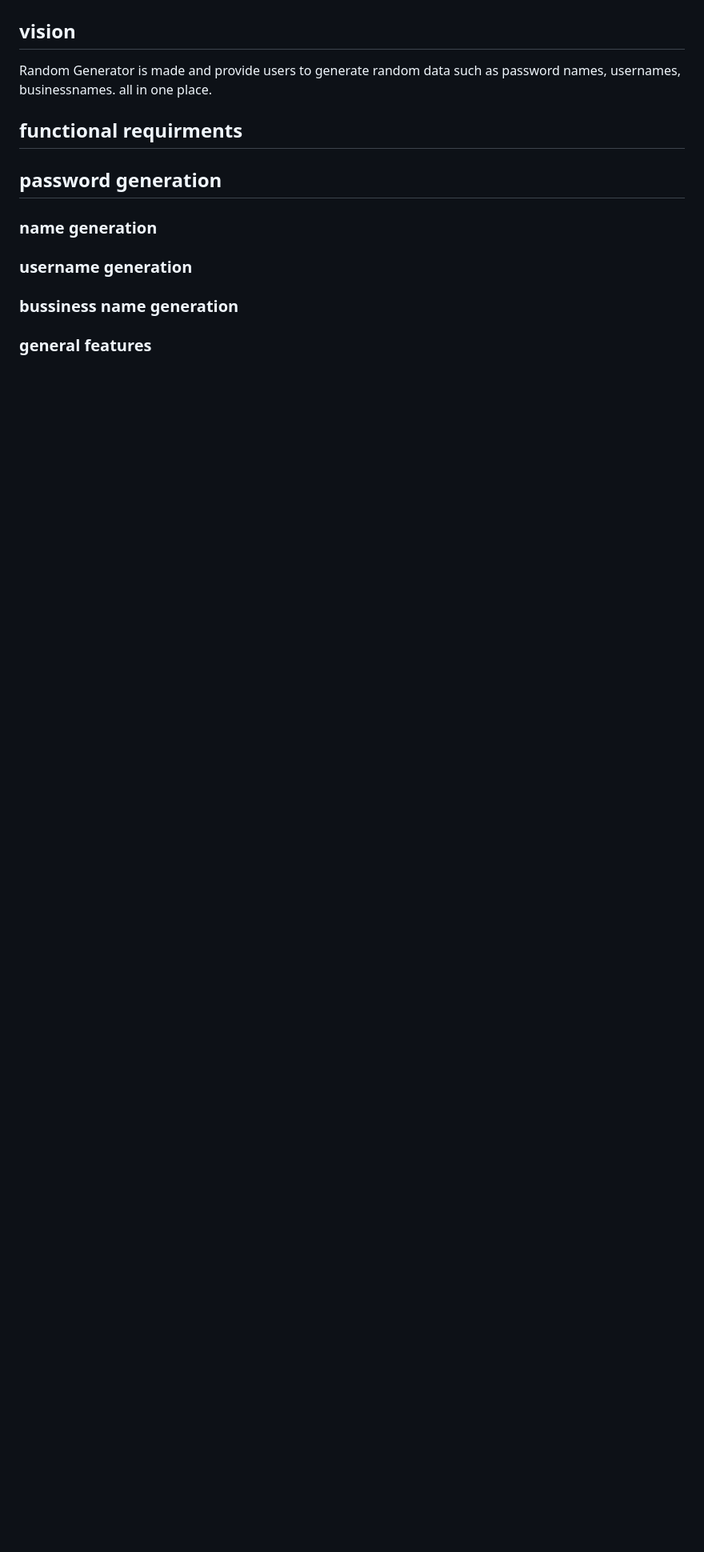
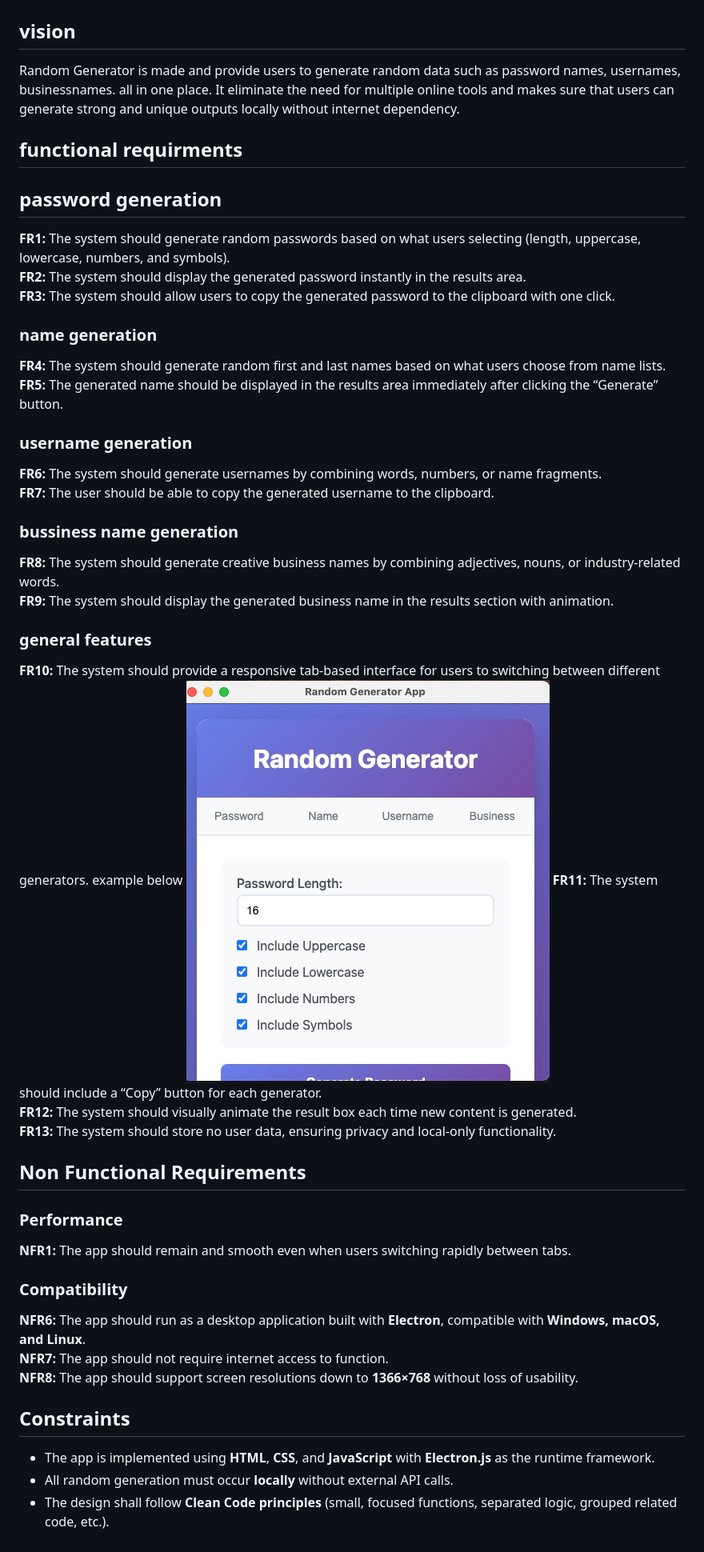
Before and after one commit to navee111/L3A-Random--generator, a Markdown page: kravspecifikation.md, the part around the change. Shown: that part at 80% size. Rendered like a GitHub page; pictures changed too: RG.jpeg (added); blank space fills up the shorter version.

Commit message:
add requirment documentaion

```diff
--- a/kravspecifikation.md
+++ b/kravspecifikation.md
@@ -3,20 +3,44 @@
 
 ## vision
 Random Generator is made and provide users to generate random data such as password names, usernames, businessnames. all in one place.
-
+It eliminate the need for multiple online tools and makes sure that users can generate strong and unique outputs locally without internet dependency.
 
 ## functional requirments
 
 ## password generation
-
+**FR1:** The system should generate random passwords based on what users selecting (length, uppercase, lowercase, numbers, and symbols).
+**FR2:** The system should display the generated password instantly in the results area.
+**FR3:** The system should allow users to copy the generated password to the clipboard with one click.
 
 ### name generation
-
+**FR4:** The system should generate random first and last names based on what users choose from name lists.
+**FR5:** The generated name should be displayed in the results area immediately after clicking the “Generate” button.
 
 ### username generation
-
+**FR6:** The system should generate usernames by combining words, numbers, or name fragments.
+**FR7:** The user should be able to copy the generated username to the clipboard.
 
 ### bussiness name generation
-
+**FR8:** The system should generate creative business names by combining adjectives, nouns, or industry-related words.
+**FR9:** The system should display the generated business name in the results section with animation.
 
 ### general features
+**FR10:** The system should provide a responsive tab-based interface for users to switching between different generators. example below
+![App Screenshot](RG.jpeg)
+**FR11:** The system should include a “Copy” button for each generator.
+**FR12:** The system should visually animate the result box each time new content is generated.
+**FR13:** The system should store no user data, ensuring privacy and local-only functionality.
+
+## Non Functional Requirements
+### Performance
+**NFR1:** The app should remain and smooth even when users switching rapidly between tabs.
+
+### Compatibility
+**NFR6:** The app should run as a desktop application built with **Electron**, compatible with **Windows, macOS, and Linux**.
+**NFR7:** The app should not require internet access to function.
+**NFR8:** The app should support screen resolutions down to **1366×768** without loss of usability.
+
+## Constraints
+- The app is implemented using **HTML**, **CSS**, and **JavaScript** with **Electron.js** as the runtime framework.
+- All random generation must occur **locally** without external API calls.
+- The design shall follow **Clean Code principles** (small, focused functions, separated logic, grouped related code, etc.).
```
